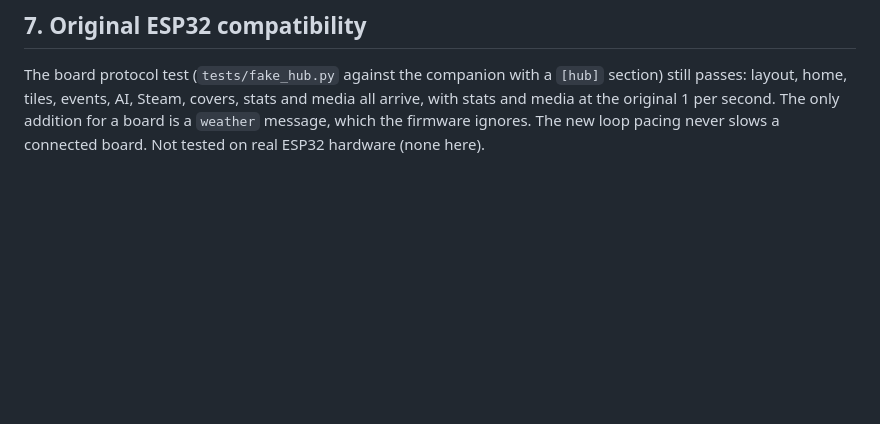
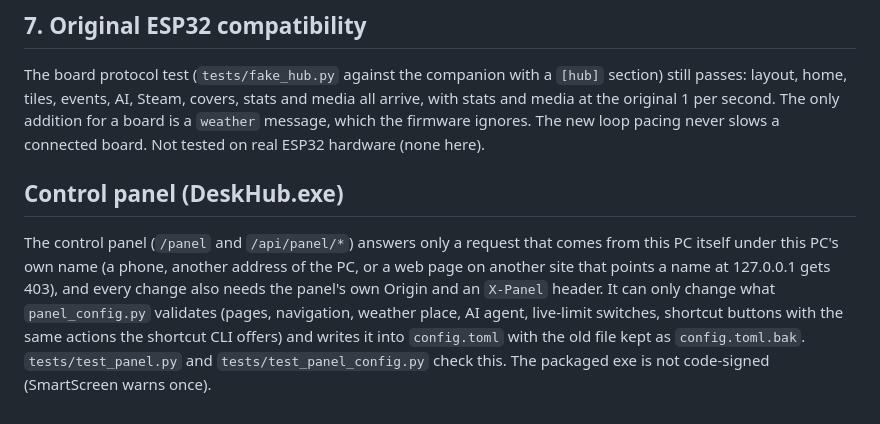
Before and after one commit to Martin-Atanasov123/deskhub-a10, a Markdown page: docs/AUDIT.md, the part around the change. Rendered like a GitHub page; blank space fills up the shorter version.

```diff
--- a/docs/AUDIT.md
+++ b/docs/AUDIT.md
@@ -122,3 +122,12 @@ Consider replacing the pairing code once: the old one appeared in earlier log li
 ## 7. Original ESP32 compatibility
 
 The board protocol test (`tests/fake_hub.py` against the companion with a `[hub]` section) still passes: layout, home, tiles, events, AI, Steam, covers, stats and media all arrive, with stats and media at the original 1 per second. The only addition for a board is a `weather` message, which the firmware ignores. The new loop pacing never slows a connected board. Not tested on real ESP32 hardware (none here).
+
+## Control panel (DeskHub.exe)
+
+The control panel (`/panel` and `/api/panel/*`) answers only a request that comes from this PC itself under this PC's own name
+(a phone, another address of the PC, or a web page on another site that points a name at 127.0.0.1 gets 403), and every change
+also needs the panel's own Origin and an `X-Panel` header. It can only change what `panel_config.py` validates (pages, navigation,
+weather place, AI agent, live-limit switches, shortcut buttons with the same actions the shortcut CLI offers) and writes it into
+`config.toml` with the old file kept as `config.toml.bak`. `tests/test_panel.py` and `tests/test_panel_config.py` check this.
+The packaged exe is not code-signed (SmartScreen warns once).
```
Also changed, not shown: README.md (+15 -1 lines), docs/img/panel-buttons.png (added), docs/img/panel-pages.png (added), 15 other files.
